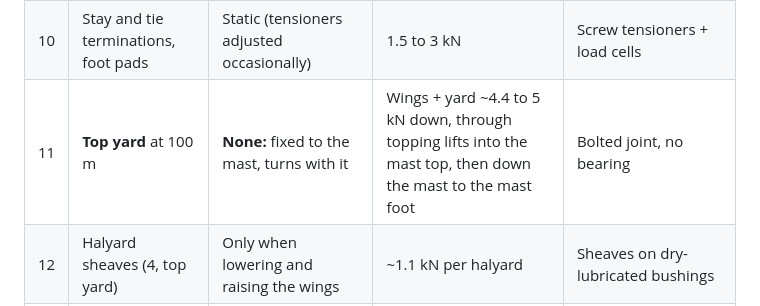
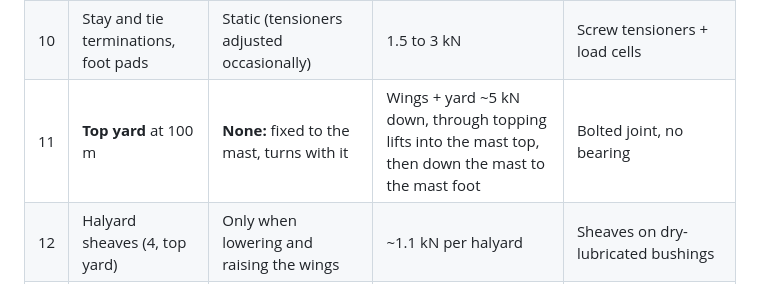
Before and after one commit to erdoar/lunar, a Markdown page: DESIGN.md, the part around the change. Drawn GitHub-style.

Commit message:
Correct top yard downforce figure
Co-Authored-By: Claude Opus 5.5 <noreply@anthropic.com>
Claude-Session: https://claude.ai/code/session_01ELdD81Nttr5oqg7vdBVswm

```diff
--- a/DESIGN.md
+++ b/DESIGN.md
@@ -276,7 +276,7 @@ Only **three sets of bearings rotate in service**: the 6 tyres and 2 collars. Ev
 | 8 | **Strut A-frame ends** (6 tubes, 2 ends each) | **Static in service.** Swing only during the scissor erection; thermal micro-motion after | ~1.25 kN per tube | Spherical plain bearings, dry film. They hardly move, so the concern is fretting, not wear |
 | 9 | **V-links** (3 x 2 pins, upper collar) | Static in service; hinge only during installation | Stay tension 1.5 to 3 kN; couple ≤ ±0.2 kN at the interlock limit | Pins in lugs; instrumented load pins |
 | 10 | Stay and tie terminations, foot pads | Static (tensioners adjusted occasionally) | 1.5 to 3 kN | Screw tensioners + load cells |
-| 11 | **Top yard** at 100 m | **None:** fixed to the mast, turns with it | Wings + yard ~4.4 to 5 kN down, through topping lifts into the mast top, then down the mast to the mast foot | Bolted joint, no bearing |
+| 11 | **Top yard** at 100 m | **None:** fixed to the mast, turns with it | Wings + yard ~5 kN down, through topping lifts into the mast top, then down the mast to the mast foot | Bolted joint, no bearing |
 | 12 | Halyard sheaves (4, top yard) | Only when lowering and raising the wings | ~1.1 kN per halyard | Sheaves on dry-lubricated bushings |
 | 13 | Drive pinions (2) | Rotating, always | ≤ ~1 kN at breakaway | Pinion on a rack on the rail web |
 
```
